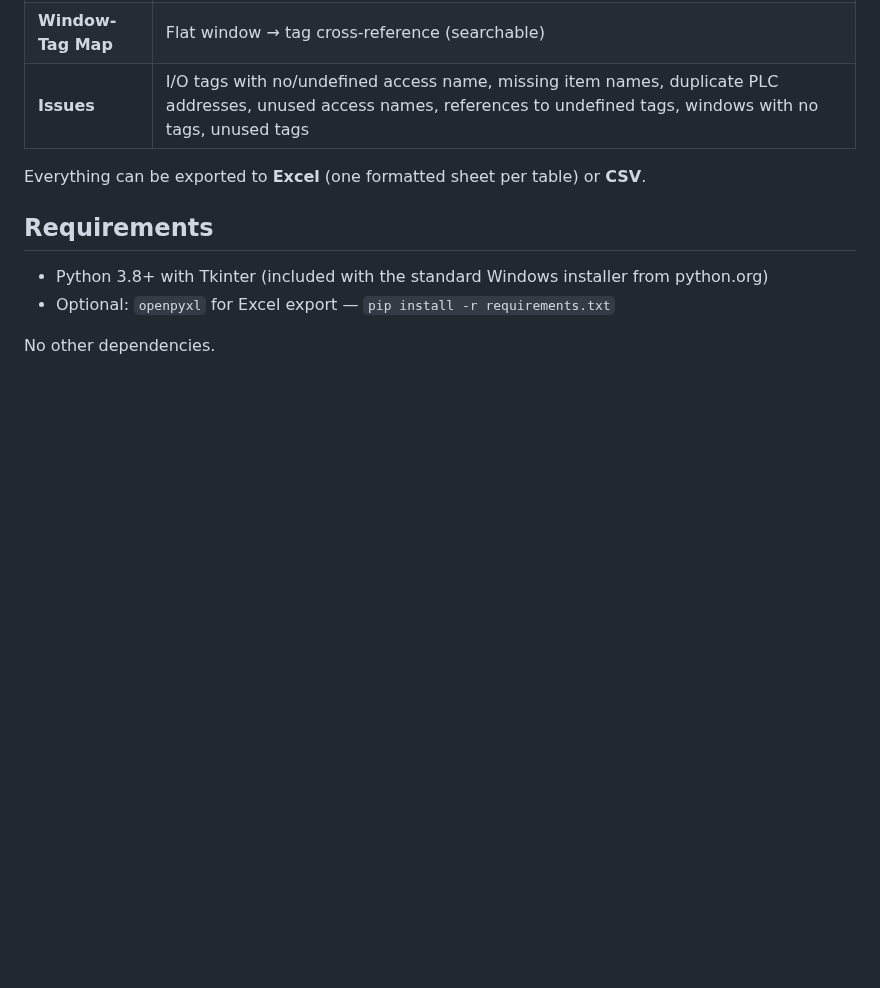
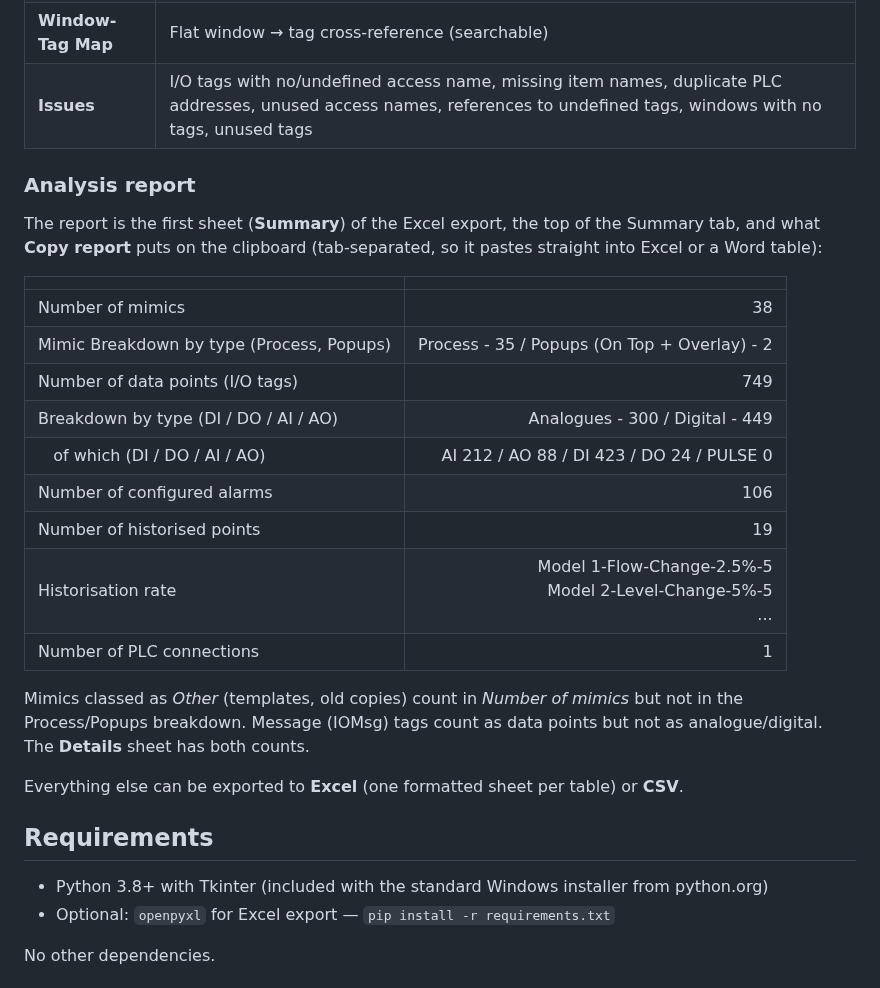
Before and after one commit to DclRajesh/DclDev, a Markdown page: README.md, the part around one of its changes. GitHub-like rendering; blank space fills up the shorter version.

```diff
--- a/README.md
+++ b/README.md
@@ -18,7 +17,29 @@ application folder and reports on its **I/O tags**, **access names** and
 | **Window-Tag Map** | Flat window → tag cross-reference (searchable) |
 | **Issues** | I/O tags with no/undefined access name, missing item names, duplicate PLC addresses, unused access names, references to undefined tags, windows with no tags, unused tags |
 
-Everything can be exported to **Excel** (one formatted sheet per table) or **CSV**.
+### Analysis report
+
+The report is the first sheet (**Summary**) of the Excel export, the top of the
+Summary tab, and what **Copy report** puts on the clipboard (tab-separated, so it
+pastes straight into Excel or a Word table):
+
+| | |
+|---|---:|
+| Number of mimics | 38 |
+| Mimic Breakdown by type (Process, Popups) | Process - 35 / Popups (On Top + Overlay) - 2 |
+| Number of data points (I/O tags) | 749 |
+| Breakdown by type (DI / DO / AI / AO) | Analogues - 300 / Digital - 449 |
+| &nbsp;&nbsp;&nbsp;of which (DI / DO / AI / AO) | AI 212 / AO 88 / DI 423 / DO 24 / PULSE 0 |
+| Number of configured alarms | 106 |
+| Number of historised points | 19 |
+| Historisation rate | Model 1-Flow-Change-2.5%-5<br>Model 2-Level-Change-5%-5<br>... |
+| Number of PLC connections | 1 |
+
+Mimics classed as *Other* (templates, old copies) count in *Number of mimics*
+but not in the Process/Popups breakdown. Message (IOMsg) tags count as data
+points but not as analogue/digital. The **Details** sheet has both counts.
+
+Everything else can be exported to **Excel** (one formatted sheet per table) or **CSV**.
 
 ## Requirements
 
```
Also changed, not shown: other parts of README.md (+2 -3 lines), docs/screenshot_summary.png, 7 other files.
